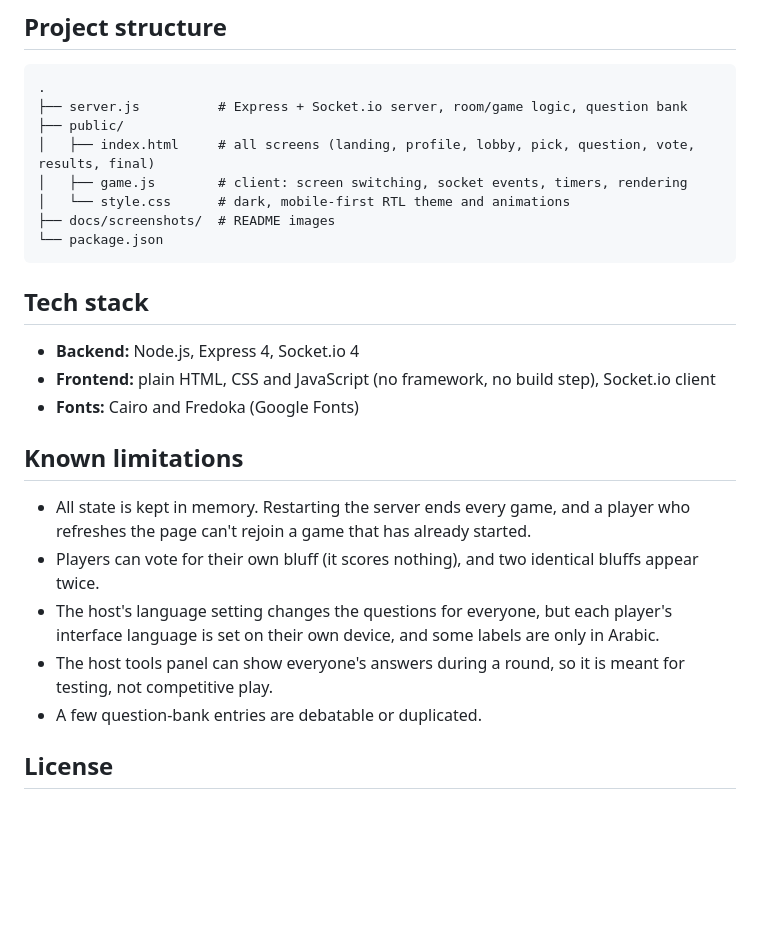
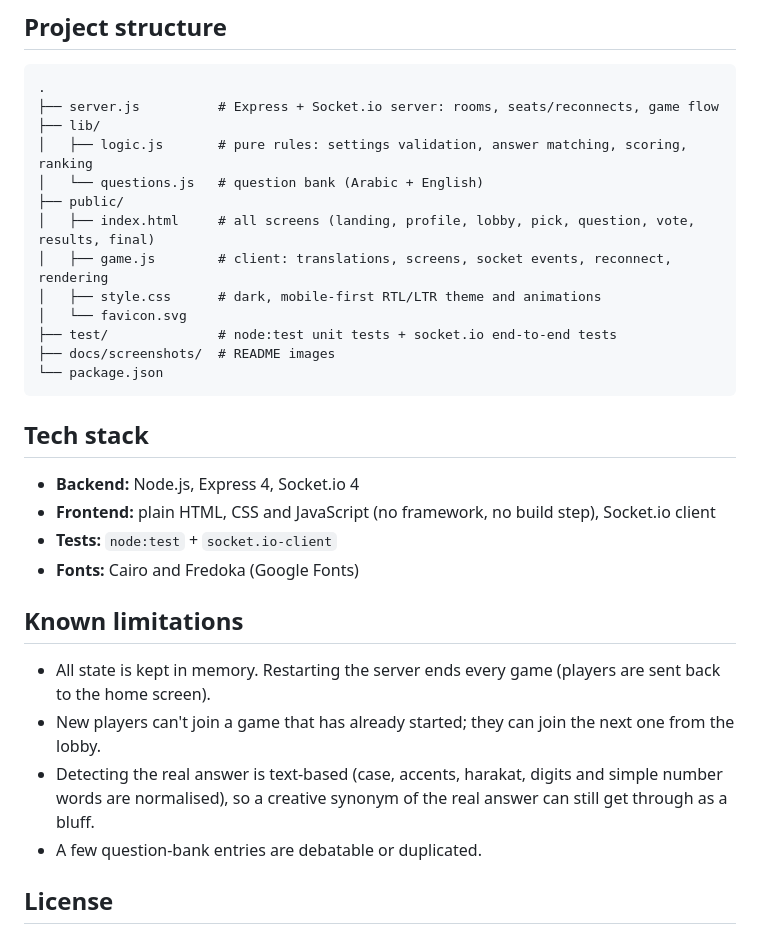
Before and after one commit to naniiic137/Kalak, a Markdown page: README.md, the part around one of its changes. Rendered like a GitHub page; blank space fills up the shorter version.

````diff
--- a/README.md
+++ b/README.md
@@ -127,11 +155,16 @@ You may need to allow Node.js through the computer's firewall.
 
 ```
 .
-├── server.js          # Express + Socket.io server, room/game logic, question bank
+├── server.js          # Express + Socket.io server: rooms, seats/reconnects, game flow
+├── lib/
+│   ├── logic.js       # pure rules: settings validation, answer matching, scoring, ranking
+│   └── questions.js   # question bank (Arabic + English)
 ├── public/
 │   ├── index.html     # all screens (landing, profile, lobby, pick, question, vote, results, final)
-│   ├── game.js        # client: screen switching, socket events, timers, rendering
-│   └── style.css      # dark, mobile-first RTL theme and animations
+│   ├── game.js        # client: translations, screens, socket events, reconnect, rendering
+│   ├── style.css      # dark, mobile-first RTL/LTR theme and animations
+│   └── favicon.svg
+├── test/              # node:test unit tests + socket.io end-to-end tests
 ├── docs/screenshots/  # README images
 └── package.json
 ```
@@ -140,14 +173,14 @@ You may need to allow Node.js through the computer's firewall.
 
 - **Backend:** Node.js, Express 4, Socket.io 4
 - **Frontend:** plain HTML, CSS and JavaScript (no framework, no build step), Socket.io client
+- **Tests:** `node:test` + `socket.io-client`
 - **Fonts:** Cairo and Fredoka (Google Fonts)
 
 ## Known limitations
 
-- All state is kept in memory. Restarting the server ends every game, and a player who refreshes the page can't rejoin a game that has already started.
-- Players can vote for their own bluff (it scores nothing), and two identical bluffs appear twice.
-- The host's language setting changes the questions for everyone, but each player's interface language is set on their own device, and some labels are only in Arabic.
-- The host tools panel can show everyone's answers during a round, so it is meant for testing, not competitive play.
+- All state is kept in memory. Restarting the server ends every game (players are sent back to the home screen).
+- New players can't join a game that has already started; they can join the next one from the lobby.
+- Detecting the real answer is text-based (case, accents, harakat, digits and simple number words are normalised), so a creative synonym of the real answer can still get through as a bluff.
 - A few question-bank entries are debatable or duplicated.
 
 ## License
````
Also changed, not shown: other parts of README.md (+43 -15 lines).
